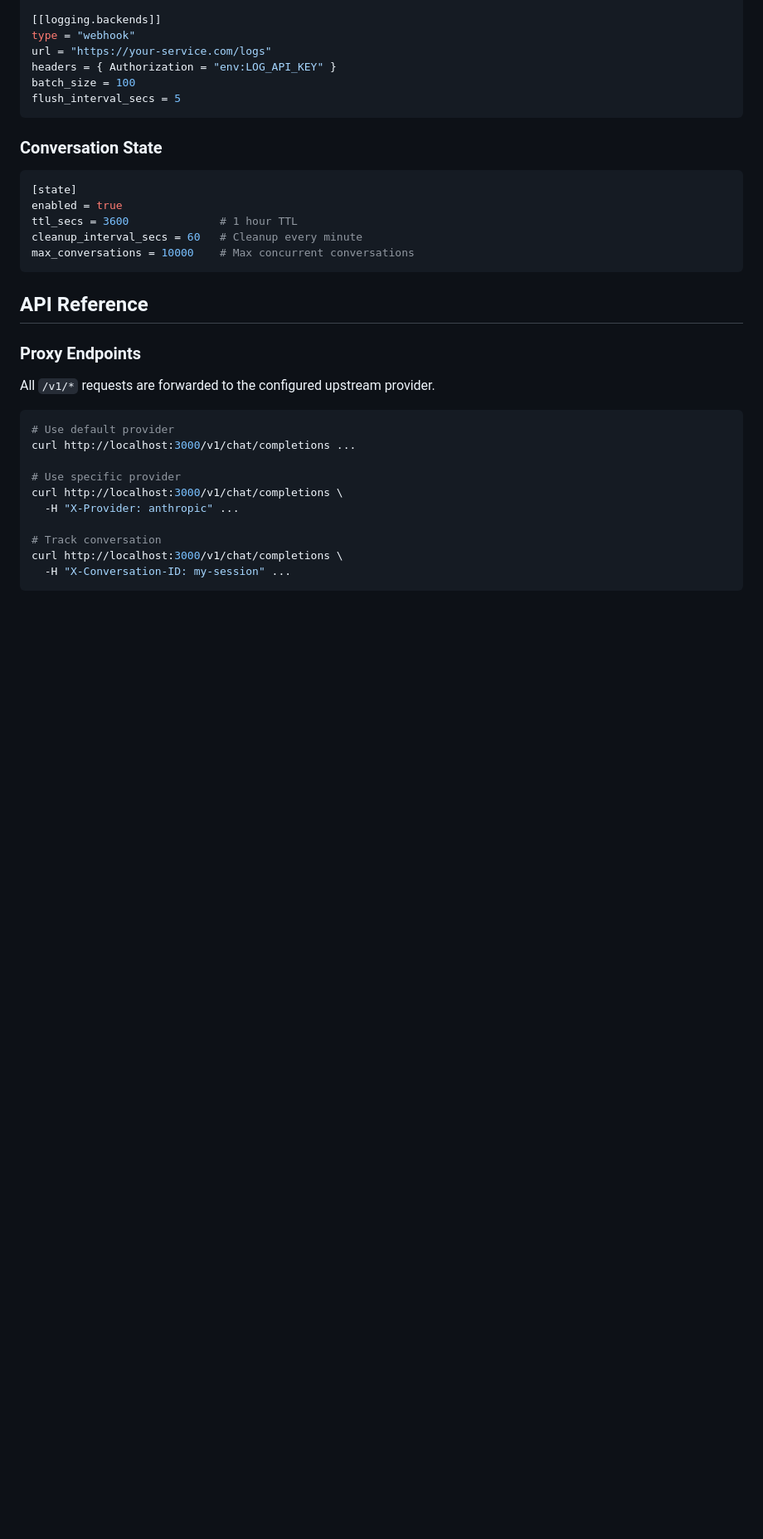
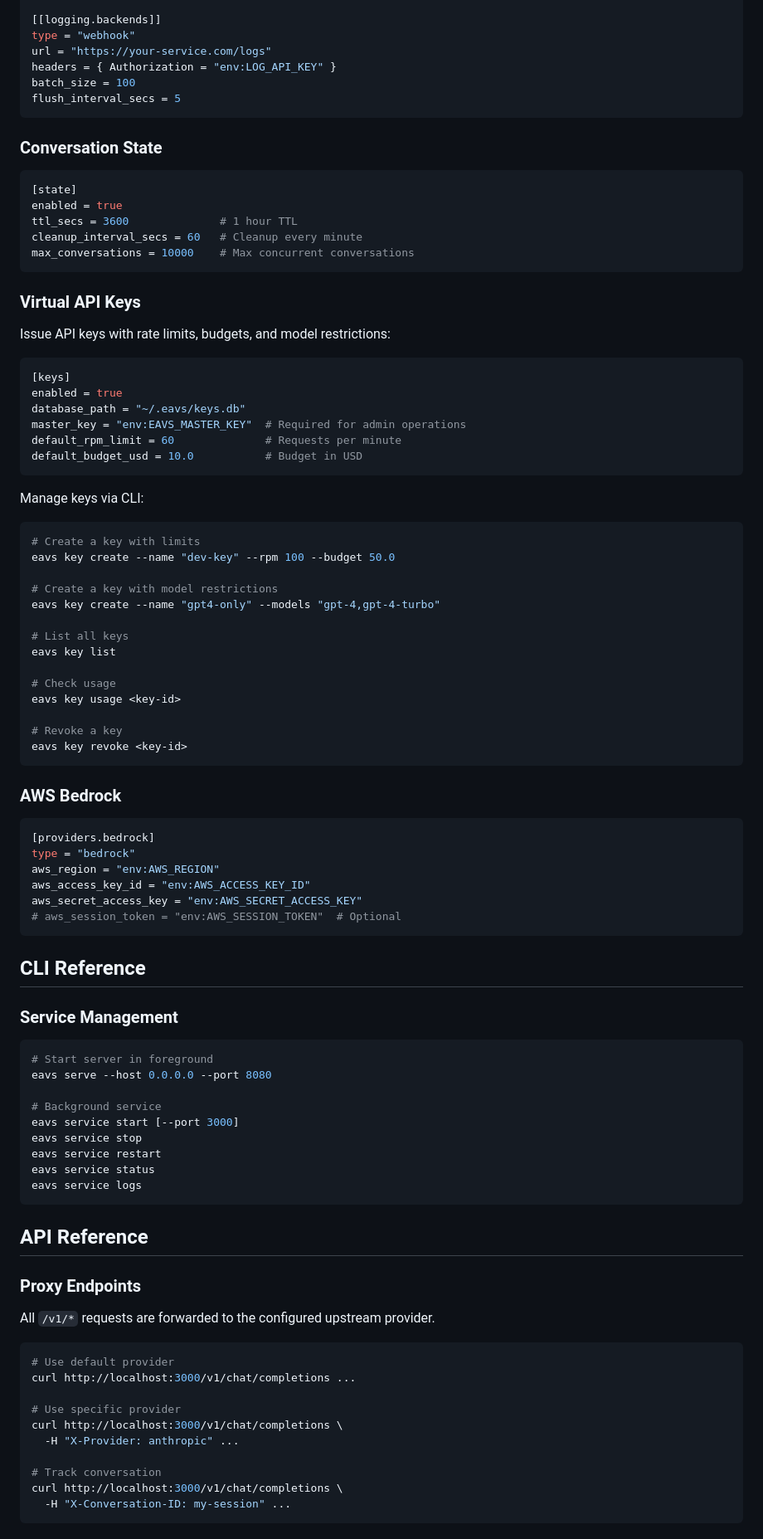
Before and after one commit to byteowlz/eavs, a Markdown page: README.md, the part around the change printed below. Shown: that part at 83% size. Rendered like a GitHub page; blank space fills up the shorter version.

Commit message:
docs: updated README

````diff
--- a/README.md
+++ b/README.md
@@ -102,6 +109,65 @@ enabled = true
 ttl_secs = 3600              # 1 hour TTL
 cleanup_interval_secs = 60   # Cleanup every minute
 max_conversations = 10000    # Max concurrent conversations
+```
+
+### Virtual API Keys
+
+Issue API keys with rate limits, budgets, and model restrictions:
+
+```toml
+[keys]
+enabled = true
+database_path = "~/.eavs/keys.db"
+master_key = "env:EAVS_MASTER_KEY"  # Required for admin operations
+default_rpm_limit = 60              # Requests per minute
+default_budget_usd = 10.0           # Budget in USD
+```
+
+Manage keys via CLI:
+
+```bash
+# Create a key with limits
+eavs key create --name "dev-key" --rpm 100 --budget 50.0
+
+# Create a key with model restrictions
+eavs key create --name "gpt4-only" --models "gpt-4,gpt-4-turbo"
+
+# List all keys
+eavs key list
+
+# Check usage
+eavs key usage <key-id>
+
+# Revoke a key
+eavs key revoke <key-id>
+```
+
+### AWS Bedrock
+
+```toml
+[providers.bedrock]
+type = "bedrock"
+aws_region = "env:AWS_REGION"
+aws_access_key_id = "env:AWS_ACCESS_KEY_ID"
+aws_secret_access_key = "env:AWS_SECRET_ACCESS_KEY"
+# aws_session_token = "env:AWS_SESSION_TOKEN"  # Optional
+```
+
+## CLI Reference
+
+### Service Management
+
+```bash
+# Start server in foreground
+eavs serve --host 0.0.0.0 --port 8080
+
+# Background service
+eavs service start [--port 3000]
+eavs service stop
+eavs service restart
+eavs service status
+eavs service logs
 ```
 
 ## API Reference
````
Also changed, not shown: other parts of README.md (+37 -5 lines).
